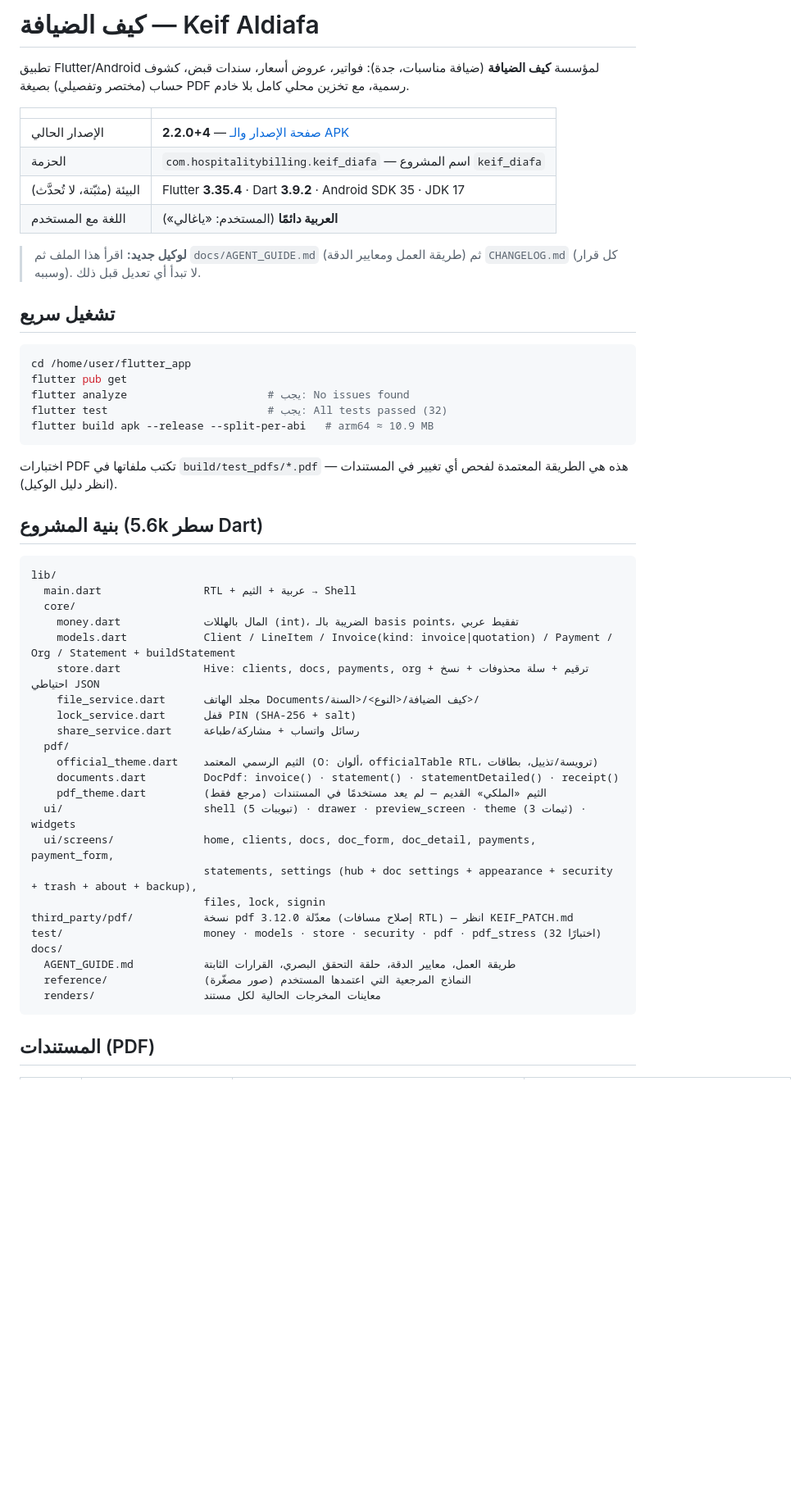
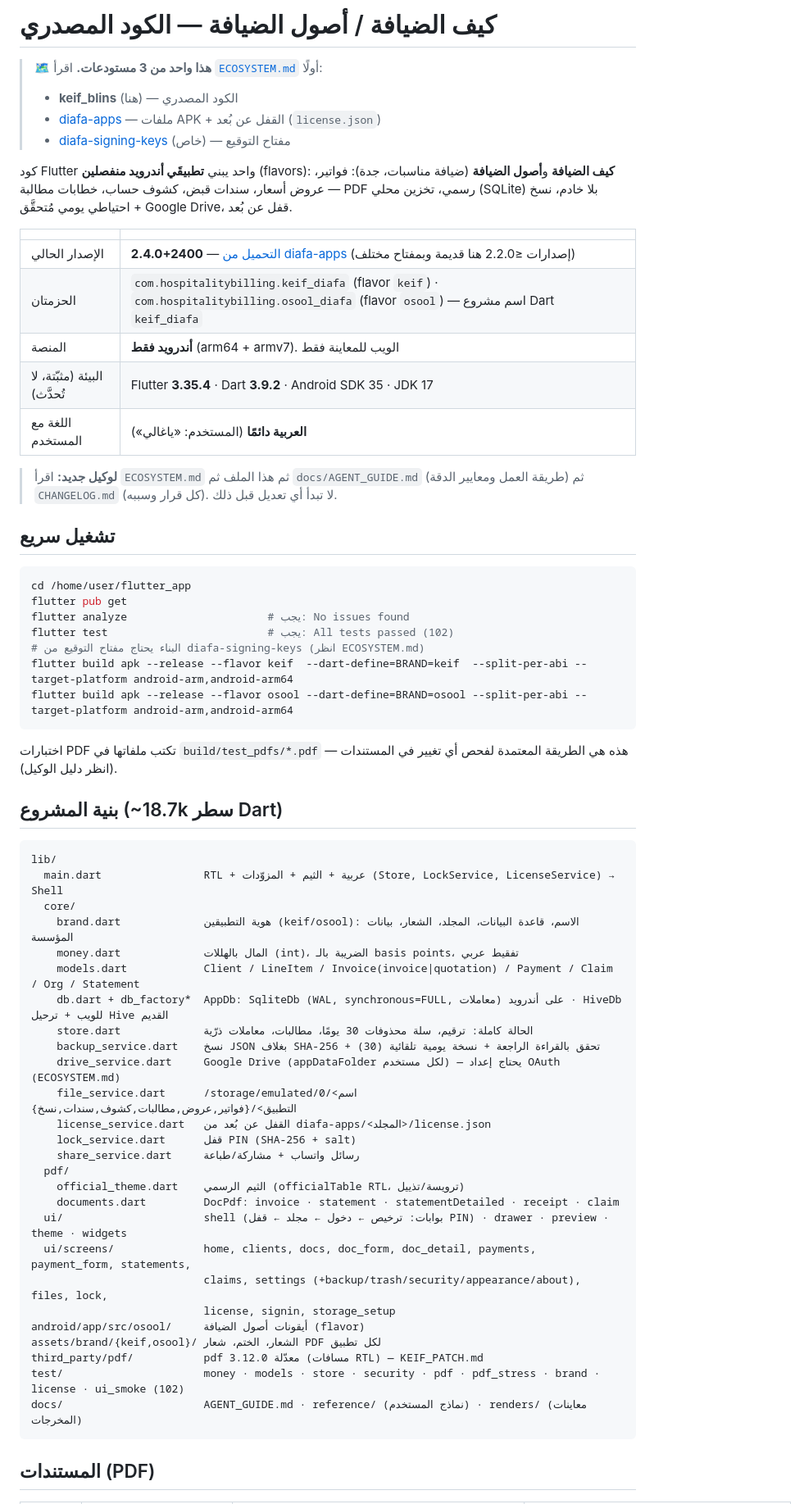
Before and after one commit to MoTechSys/keif_blins, a Markdown page: README.md, the part around one of its changes. Shown at 82% size. Rendered like a GitHub page; blank space fills up the shorter version.

Commit message:
توثيق: ECOSYSTEM.md (خريطة المستودعات الثلاثة) + README وAGENT_GUIDE محدّثان لـ 2.4.0

````diff
--- a/README.md
+++ b/README.md
@@ -1,15 +1,21 @@
-# كيف الضيافة — Keif Aldiafa
+# كيف الضيافة / أصول الضيافة — الكود المصدري
 
-تطبيق Flutter/Android لمؤسسة **كيف الضيافة** (ضيافة مناسبات، جدة): فواتير، عروض أسعار، سندات قبض، كشوف حساب (مختصر وتفصيلي) بصيغة PDF رسمية، مع تخزين محلي كامل بلا خادم.
+> 🗺️ **هذا واحد من 3 مستودعات.** اقرأ [`ECOSYSTEM.md`](ECOSYSTEM.md) أولًا:
+> - **keif_blins** (هنا) — الكود المصدري
+> - [diafa-apps](https://github.com/MoTechSys/diafa-apps) — ملفات APK + القفل عن بُعد (`license.json`)
+> - [diafa-signing-keys](https://github.com/MoTechSys/diafa-signing-keys) (خاص) — مفتاح التوقيع
+
+كود Flutter واحد يبني **تطبيقَي أندرويد منفصلين** (flavors): **كيف الضيافة** و**أصول الضيافة** (ضيافة مناسبات، جدة): فواتير، عروض أسعار، سندات قبض، كشوف حساب، خطابات مطالبة — PDF رسمي، تخزين محلي (SQLite) بلا خادم، نسخ احتياطي يومي مُتحقَّق + Google Drive، قفل عن بُعد.
 
 | | |
 |---|---|
-| الإصدار الحالي | **2.2.0+4** — [صفحة الإصدار والـ APK](https://github.com/MoTechSys/keif_blins/releases/tag/v2.2.0) |
-| الحزمة | `com.hospitalitybilling.keif_diafa` — اسم المشروع `keif_diafa` |
+| الإصدار الحالي | **2.4.0+2400** — [التحميل من diafa-apps](https://github.com/MoTechSys/diafa-apps/releases/latest) (إصدارات ≤2.2.0 هنا قديمة وبمفتاح مختلف) |
+| الحزمتان | `com.hospitalitybilling.keif_diafa` (flavor `keif`) · `com.hospitalitybilling.osool_diafa` (flavor `osool`) — اسم مشروع Dart `keif_diafa` |
+| المنصة | **أندرويد فقط** (arm64 + armv7). الويب للمعاينة فقط |
 | البيئة (مثبّتة، لا تُحدَّث) | Flutter **3.35.4** · Dart **3.9.2** · Android SDK 35 · JDK 17 |
 | اللغة مع المستخدم | **العربية دائمًا** (المستخدم: «ياغالي») |
 
-> **لوكيل جديد:** اقرأ هذا الملف ثم `docs/AGENT_GUIDE.md` (طريقة العمل ومعايير الدقة) ثم `CHANGELOG.md` (كل قرار وسببه). لا تبدأ أي تعديل قبل ذلك.
+> **لوكيل جديد:** اقرأ `ECOSYSTEM.md` ثم هذا الملف ثم `docs/AGENT_GUIDE.md` (طريقة العمل ومعايير الدقة) ثم `CHANGELOG.md` (كل قرار وسببه). لا تبدأ أي تعديل قبل ذلك.
 
 ## تشغيل سريع
 
@@ -17,38 +23,43 @@
 cd /home/user/flutter_app
 flutter pub get
 flutter analyze                      # يجب: No issues found
-flutter test                         # يجب: All tests passed (32)
-flutter build apk --release --split-per-abi   # arm64 ≈ 10.9 MB
+flutter test                         # يجب: All tests passed (102)
+# البناء يحتاج مفتاح التوقيع من diafa-signing-keys (انظر ECOSYSTEM.md)
+flutter build apk --release --flavor keif  --dart-define=BRAND=keif  --split-per-abi --target-platform android-arm,android-arm64
+flutter build apk --release --flavor osool --dart-define=BRAND=osool --split-per-abi --target-platform android-arm,android-arm64
 ```
 
 اختبارات PDF تكتب ملفاتها في `build/test_pdfs/*.pdf` — هذه هي الطريقة المعتمدة لفحص أي تغيير في المستندات (انظر دليل الوكيل).
 
-## بنية المشروع (5.6k سطر Dart)
+## بنية المشروع (~18.7k سطر Dart)
 
 ```
 lib/
-  main.dart                RTL + عربية + الثيم → Shell
+  main.dart                RTL + عربية + الثيم + المزوّدات (Store, LockService, LicenseService) → Shell
   core/
+    brand.dart             هوية التطبيقين (keif/osool): الاسم، قاعدة البيانات، المجلد، الشعار، بيانات المؤسسة
     money.dart             المال بالهللات (int)، الضريبة بالـ basis points، تفقيط عربي
-    models.dart            Client / LineItem / Invoice(kind: invoice|quotation) / Payment / Org / Statement + buildStatement
-    store.dart             Hive: clients, docs, payments, org + ترقيم + سلة محذوفات + نسخ احتياطي JSON
-    file_service.dart      مجلد الهاتف Documents/كيف الضيافة/<النوع>/<السنة>/
+    models.dart            Client / LineItem / Invoice(invoice|quotation) / Payment / Claim / Org / Statement
+    db.dart + db_factory*  AppDb: SqliteDb (WAL, synchronous=FULL, معاملات) على أندرويد · HiveDb للويب + ترحيل Hive القديم
+    store.dart             الحالة كاملة: ترقيم، سلة محذوفات 30 يومًا، مطالبات، معاملات ذرّية
+    backup_service.dart    نسخ JSON بغلاف SHA-256 + تحقق بالقراءة الراجعة + نسخة يومية تلقائية (30)
+    drive_service.dart     Google Drive (appDataFolder لكل مستخدم) — يحتاج إعداد OAuth (ECOSYSTEM.md)
+    file_service.dart      /storage/emulated/0/<اسم التطبيق>/{فواتير,عروض,مطالبات,كشوف,سندات,نسخ}
+    license_service.dart   القفل عن بُعد من diafa-apps/<المجلد>/license.json
     lock_service.dart      قفل PIN (SHA-256 + salt)
     share_service.dart     رسائل واتساب + مشاركة/طباعة
   pdf/
-    official_theme.dart    الثيم الرسمي المعتمد (O: ألوان، officialTable RTL، ترويسة/تذييل، بطاقات)
-    documents.dart         DocPdf: invoice() · statement() · statementDetailed() · receipt()
-    pdf_theme.dart         الثيم «الملكي» القديم — لم يعد مستخدمًا في المستندات (مرجع فقط)
-  ui/                      shell (5 تبويبات) · drawer · preview_screen · theme (3 ثيمات) · widgets
-  ui/screens/              home, clients, docs, doc_form, doc_detail, payments, payment_form,
-                           statements, settings (hub + doc settings + appearance + security + trash + about + backup),
-                           files, lock, signin
-third_party/pdf/           نسخة pdf 3.12.0 معدّلة (إصلاح مسافات RTL) — انظر KEIF_PATCH.md
-test/                      money · models · store · security · pdf · pdf_stress (32 اختبارًا)
-docs/
-  AGENT_GUIDE.md           طريقة العمل، معايير الدقة، حلقة التحقق البصري، القرارات الثابتة
-  reference/               النماذج المرجعية التي اعتمدها المستخدم (صور مصغّرة)
-  renders/                 معاينات المخرجات الحالية لكل مستند
+    official_theme.dart    الثيم الرسمي (officialTable RTL، ترويسة/تذييل)
+    documents.dart         DocPdf: invoice · statement · statementDetailed · receipt · claim
+  ui/                      shell (بوابات: ترخيص ← دخول ← مجلد ← قفل PIN) · drawer · preview · theme · widgets
+  ui/screens/              home, clients, docs, doc_form, doc_detail, payments, payment_form, statements,
+                           claims, settings (+backup/trash/security/appearance/about), files, lock,
+                           license, signin, storage_setup
+android/app/src/osool/     أيقونات أصول الضيافة (flavor)
+assets/brand/{keif,osool}/ الشعار، الختم، شعار PDF لكل تطبيق
+third_party/pdf/           pdf 3.12.0 معدّلة (مسافات RTL) — KEIF_PATCH.md
+test/                      money · models · store · security · pdf · pdf_stress · brand · license · ui_smoke (102)
+docs/                      AGENT_GUIDE.md · reference/ (نماذج المستخدم) · renders/ (معاينات المخرجات)
 ```
 
 ## المستندات (PDF)
````
Also changed, not shown: other parts of README.md (+2 -1 lines), ECOSYSTEM.md (added, +90 -0 lines), docs/AGENT_GUIDE.md (+8 -6 lines).
